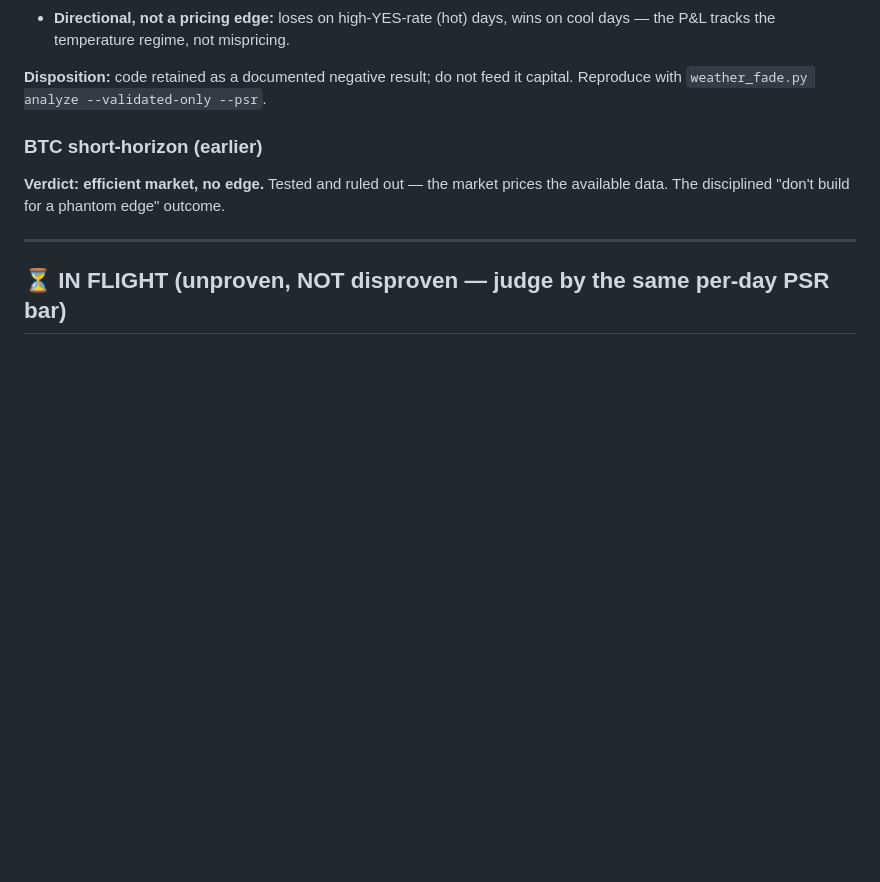
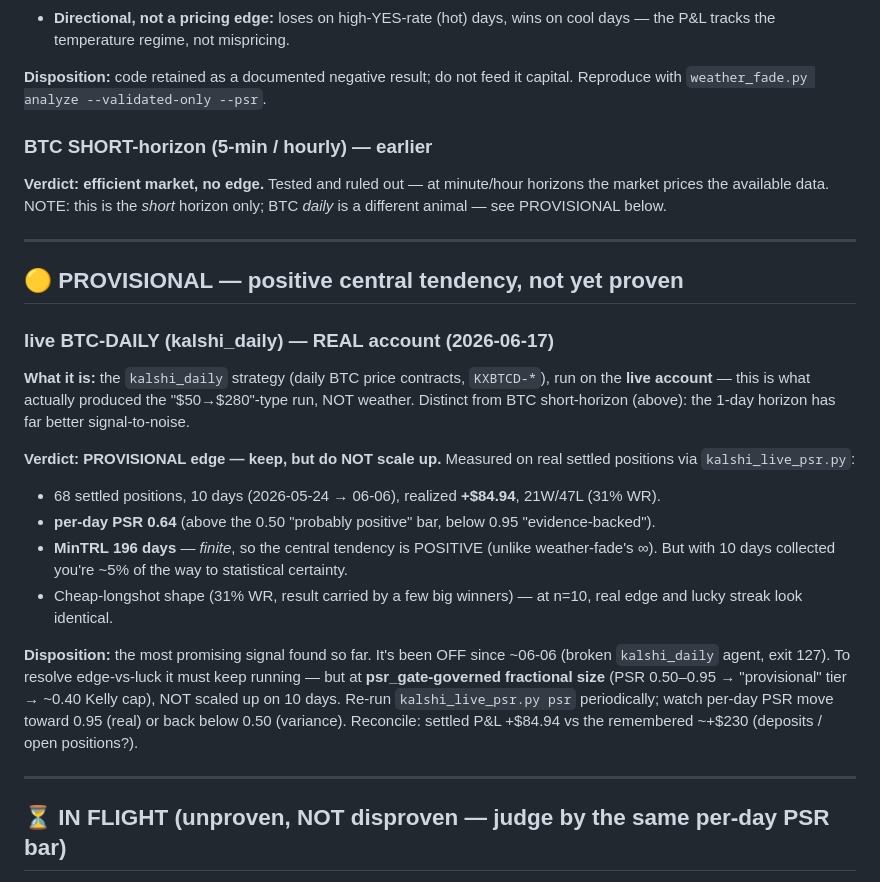
Before and after one commit to gchipllc-del/polybot, a Markdown page: docs/FINDINGS.md, the part around the change. Rendered like a GitHub page; blank space fills up the shorter version.

Commit message:
FINDINGS: live BTC-daily is a PROVISIONAL edge (per-day PSR 0.64), correct BTC entry
The live account analysis (kalshi_live_psr) revealed the real money-maker is
BTC-DAILY (KXBTCD), not weather: 68 settled positions / 10 days, +$84.94, per-day
PSR 0.64, MinTRL 196 days (FINITE -> positive central tendency, unlike weather-fade's
inf). Add a PROVISIONAL section recording it as the best signal found, with the
discipline: keep running at psr_gate-governed fractional size, do NOT scale up on 10
days, re-measure as n grows. Also corrected the old 'BTC ruled out' entry to specify
it was SHORT-horizon (5min/hourly) only -- daily is a different, promising horizon.

https://claude.ai/code/session_01CSz6QzS6V3xUJdj4yhTBW1

```diff
--- a/docs/FINDINGS.md
+++ b/docs/FINDINGS.md
@@ -31,9 +31,34 @@ settle. Validated in backtest (`becker_edge.py`): 13 months, 8 cities, OOS
 **Disposition:** code retained as a documented negative result; do not feed it
 capital. Reproduce with `weather_fade.py analyze --validated-only --psr`.
 
-### BTC short-horizon (earlier)
-**Verdict: efficient market, no edge.** Tested and ruled out — the market prices
-the available data. The disciplined "don't build for a phantom edge" outcome.
+### BTC SHORT-horizon (5-min / hourly) — earlier
+**Verdict: efficient market, no edge.** Tested and ruled out — at minute/hour
+horizons the market prices the available data. NOTE: this is the *short* horizon
+only; BTC *daily* is a different animal — see PROVISIONAL below.
+
+---
+
+## 🟡 PROVISIONAL — positive central tendency, not yet proven
+
+### live BTC-DAILY (kalshi_daily) — REAL account (2026-06-17)
+**What it is:** the `kalshi_daily` strategy (daily BTC price contracts, `KXBTCD-*`),
+run on the **live account** — this is what actually produced the "$50→$280"-type
+run, NOT weather. Distinct from BTC short-horizon (above): the 1-day horizon has
+far better signal-to-noise.
+
+**Verdict: PROVISIONAL edge — keep, but do NOT scale up.** Measured on real
+settled positions via `kalshi_live_psr.py`:
+- 68 settled positions, 10 days (2026-05-24 → 06-06), realized **+$84.94**, 21W/47L (31% WR).
+- **per-day PSR 0.64** (above the 0.50 "probably positive" bar, below 0.95 "evidence-backed").
+- **MinTRL 196 days** — *finite*, so the central tendency is POSITIVE (unlike weather-fade's ∞). But with 10 days collected you're ~5% of the way to statistical certainty.
+- Cheap-longshot shape (31% WR, result carried by a few big winners) — at n=10, real edge and lucky streak look identical.
+
+**Disposition:** the most promising signal found so far. It's been OFF since ~06-06
+(broken `kalshi_daily` agent, exit 127). To resolve edge-vs-luck it must keep
+running — but at **psr_gate-governed fractional size** (PSR 0.50–0.95 → "provisional"
+tier → ~0.40 Kelly cap), NOT scaled up on 10 days. Re-run `kalshi_live_psr.py psr`
+periodically; watch per-day PSR move toward 0.95 (real) or back below 0.50 (variance).
+Reconcile: settled P&L +$84.94 vs the remembered ~+$230 (deposits / open positions?).
 
 ---
 
```
